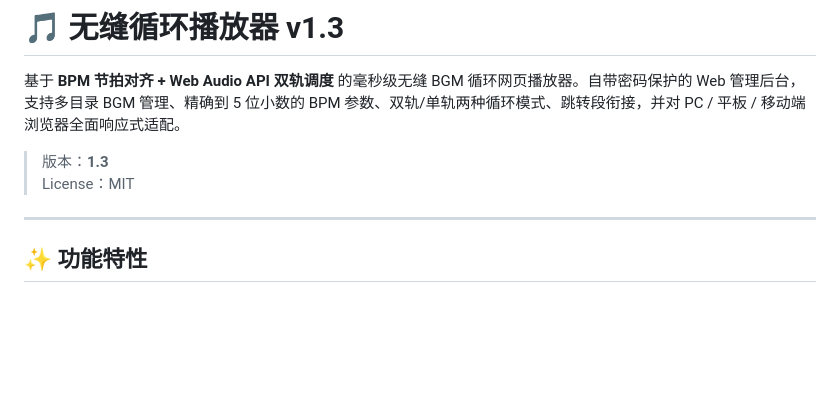
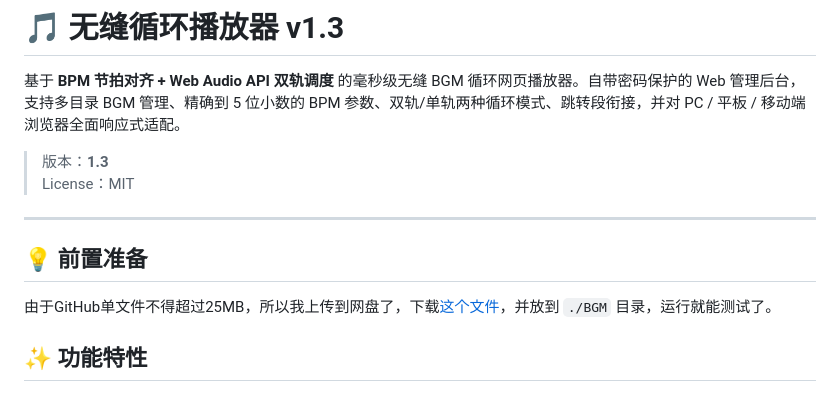
Before and after one commit to Miku39sukida/SeamlessBGMPlayer, a Markdown page: README.md, the part around the change. Drawn GitHub-style; blank space fills up the shorter version.

Commit message:
Update README with file preparation instructions
Added preparation instructions for file size limitation.

```diff
--- a/README.md
+++ b/README.md
@@ -6,6 +6,8 @@
 > License：MIT
 
 ---
+## 💡 前置准备
+由于GitHub单文件不得超过25MB，所以我上传到网盘了，下载[这个文件](https://share.feijipan.com/s/eKeQkOas)，并放到 `./BGM` 目录，运行就能测试了。
 
 ## ✨ 功能特性
 
```
